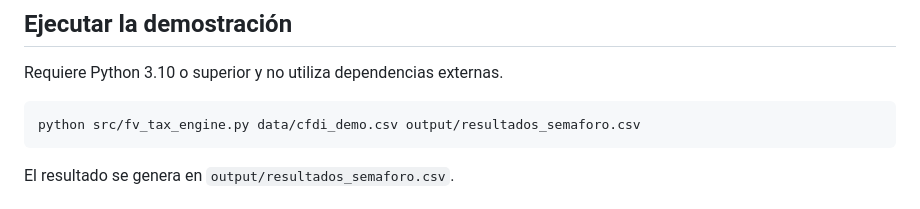
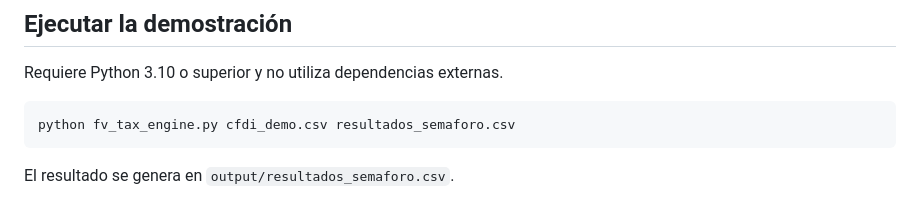
Before and after one commit to franciscovizu/fv-tax-engine-ia-fiscal-odoo, a Markdown page: README.md, the part around the change. Rendered like a GitHub page.

````diff
--- a/README.md
+++ b/README.md
@@ -59,7 +59,7 @@ flowchart TD
 Requiere Python 3.10 o superior y no utiliza dependencias externas.
 
 ```bash
-python src/fv_tax_engine.py data/cfdi_demo.csv output/resultados_semaforo.csv
+python fv_tax_engine.py cfdi_demo.csv resultados_semaforo.csv
 ```
 
 El resultado se genera en `output/resultados_semaforo.csv`.
````
